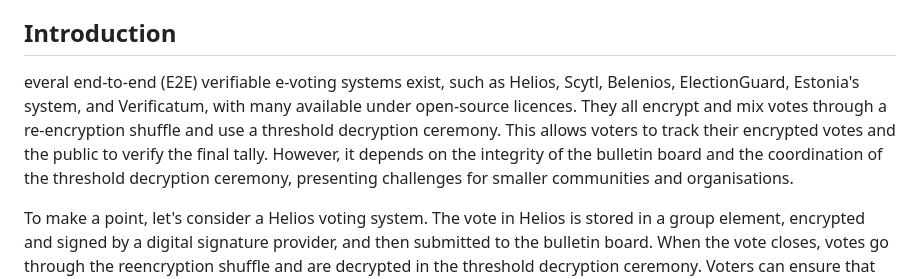
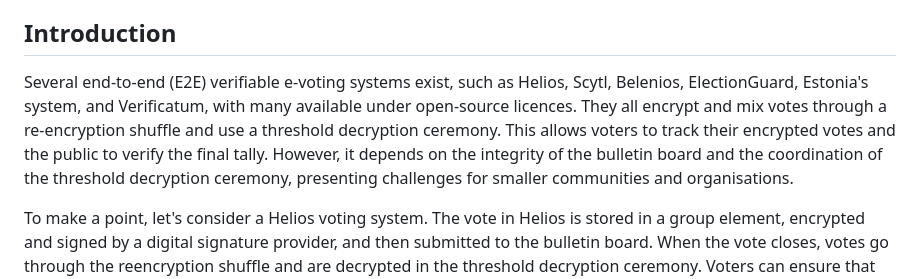
Before and after one commit to PeaceFounder/PeaceFounder.jl, a Markdown page: README.md, the part around the change. Drawn GitHub-style.

Commit message:
Fix typo

```diff
--- a/README.md
+++ b/README.md
@@ -6,7 +6,7 @@ PeaceFounder is a centralised E2E verifiable e-voting system that leverages pseu
 
 ## Introduction
 
-everal end-to-end (E2E) verifiable e-voting systems exist, such as Helios, Scytl, Belenios, ElectionGuard, Estonia's system, and Verificatum, with many available under open-source licences. They all encrypt and mix votes through a re-encryption shuffle and use a threshold decryption ceremony. This allows voters to track their encrypted votes and the public to verify the final tally. However, it depends on the integrity of the bulletin board and the coordination of the threshold decryption ceremony, presenting challenges for smaller communities and organisations.
+Several end-to-end (E2E) verifiable e-voting systems exist, such as Helios, Scytl, Belenios, ElectionGuard, Estonia's system, and Verificatum, with many available under open-source licences. They all encrypt and mix votes through a re-encryption shuffle and use a threshold decryption ceremony. This allows voters to track their encrypted votes and the public to verify the final tally. However, it depends on the integrity of the bulletin board and the coordination of the threshold decryption ceremony, presenting challenges for smaller communities and organisations.
 
 To make a point, let's consider a Helios voting system. The vote in Helios is stored in a group element, encrypted and signed by a digital signature provider, and then submitted to the bulletin board. When the vote closes, votes go through the reencryption shuffle and are decrypted in the threshold decryption ceremony. Voters can ensure that their vote has been counted by finding their encrypted vote within the list of inputs of the mix cascade. Furthermore, everyone can verify the final tally by counting the decrypted votes and verifying supplemented zero-knowledge proofs without compromising privacy. In this way, the integrity of the election result can be assured.
 
```
